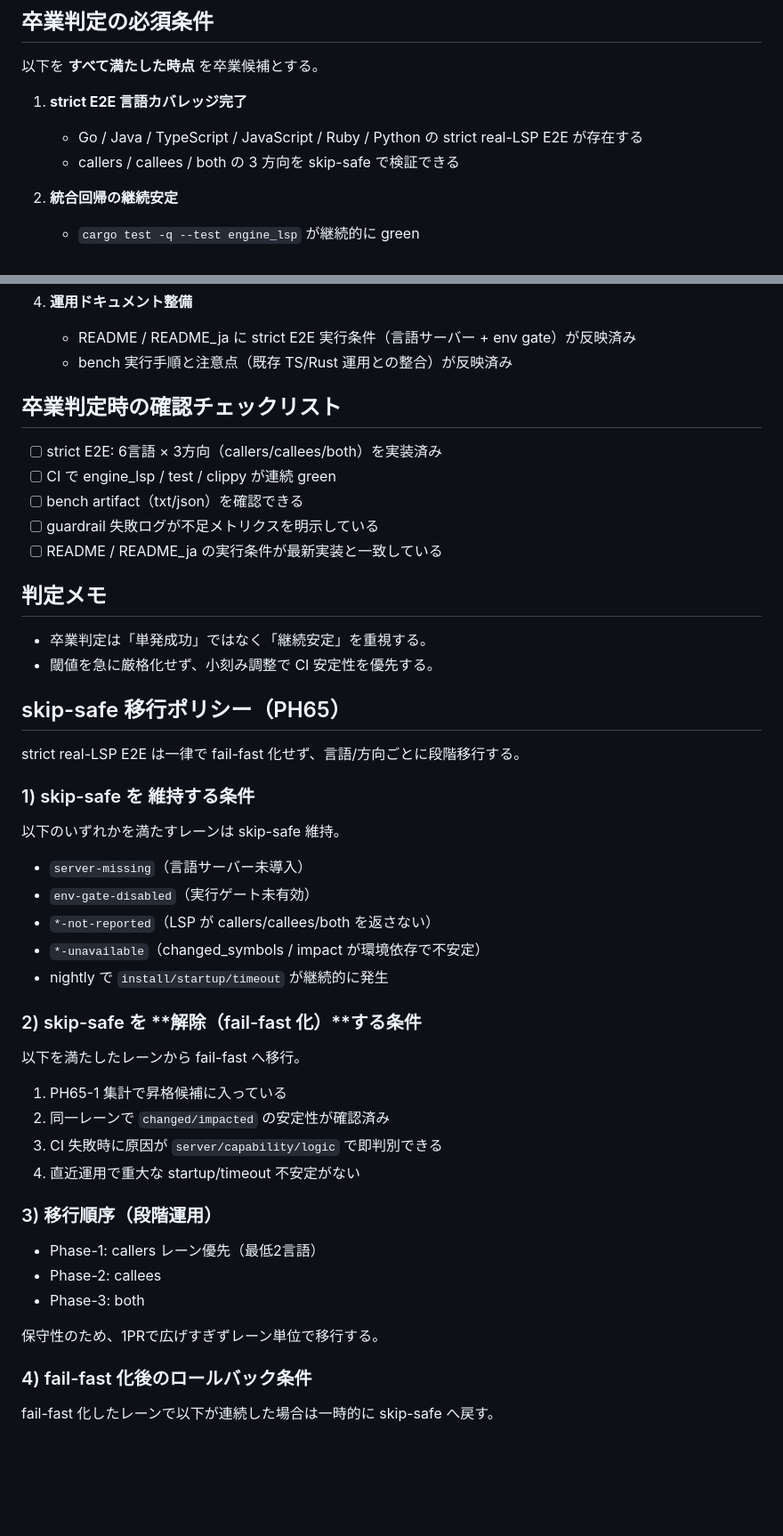
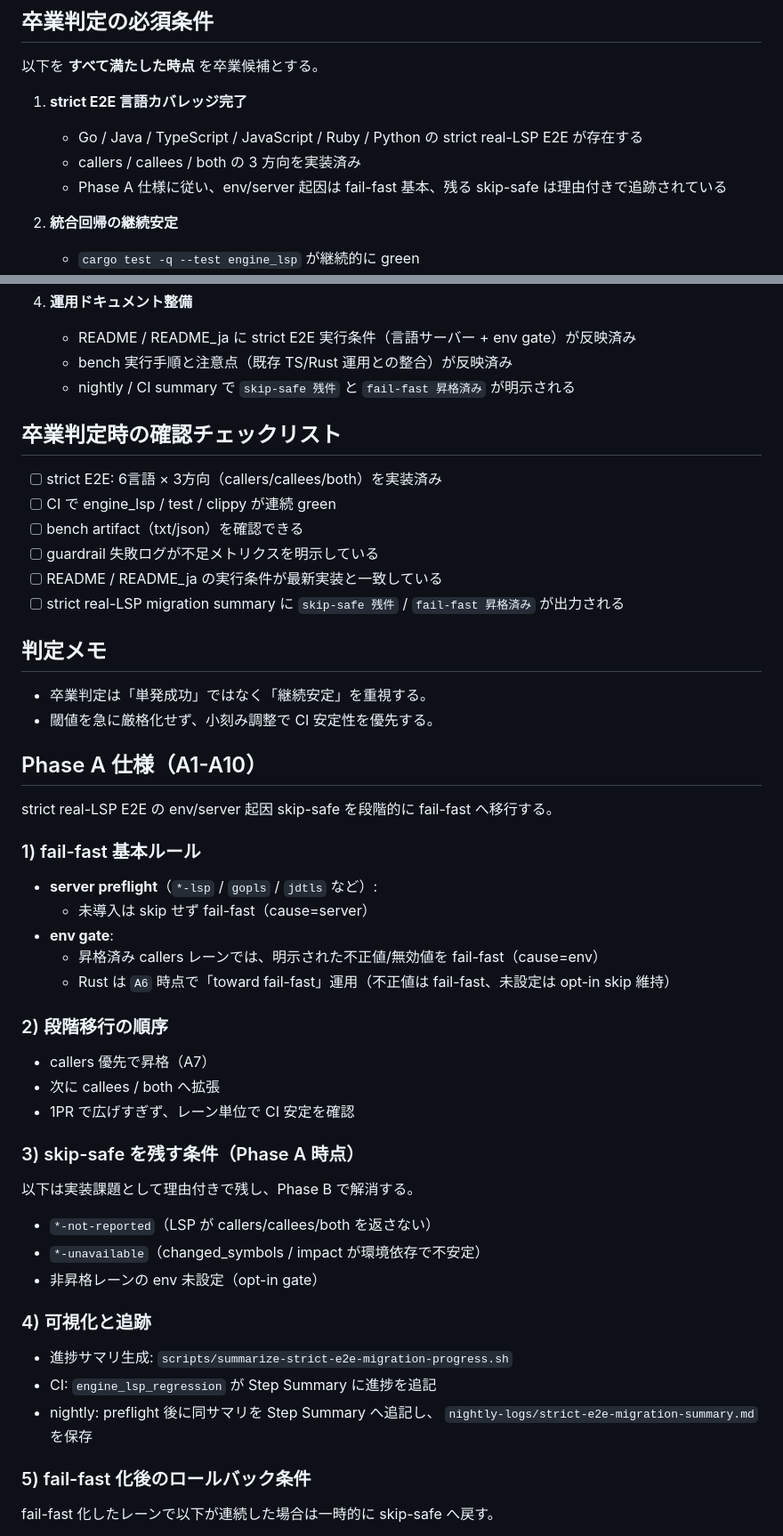
Before and after one commit to n01e0/dimpact, a Markdown page: docs/lsp-experimental-graduation.md, 2 parts joined by grey strips. Shown at 89% size. Drawn GitHub-style; blank space fills up the shorter version.

Commit message:
docs(strict-lsp): update graduation/nightly docs to Phase A spec (#249)

```diff
--- a/docs/lsp-experimental-graduation.md
+++ b/docs/lsp-experimental-graduation.md
@@ -8,7 +8,8 @@
 
 1. **strict E2E 言語カバレッジ完了**
    - Go / Java / TypeScript / JavaScript / Ruby / Python の strict real-LSP E2E が存在する
-   - callers / callees / both の 3 方向を skip-safe で検証できる
+   - callers / callees / both の 3 方向を実装済み
+   - Phase A 仕様に従い、env/server 起因は fail-fast 基本、残る skip-safe は理由付きで追跡されている
 
 2. **統合回帰の継続安定**
    - `cargo test -q --test engine_lsp` が継続的に green
@@ -23,6 +24,7 @@
 4. **運用ドキュメント整備**
    - README / README_ja に strict E2E 実行条件（言語サーバー + env gate）が反映済み
    - bench 実行手順と注意点（既存 TS/Rust 運用との整合）が反映済み
+   - nightly / CI summary で `skip-safe 残件` と `fail-fast 昇格済み` が明示される
 
 ## 卒業判定時の確認チェックリスト
 
@@ -31,44 +33,47 @@
 - [ ] bench artifact（txt/json）を確認できる
 - [ ] guardrail 失敗ログが不足メトリクスを明示している
 - [ ] README / README_ja の実行条件が最新実装と一致している
+- [ ] strict real-LSP migration summary に `skip-safe 残件` / `fail-fast 昇格済み` が出力される
 
 ## 判定メモ
 
 - 卒業判定は「単発成功」ではなく「継続安定」を重視する。
 - 閾値を急に厳格化せず、小刻み調整で CI 安定性を優先する。
 
-## skip-safe 移行ポリシー（PH65）
+## Phase A 仕様（A1-A10）
 
-strict real-LSP E2E は一律で fail-fast 化せず、言語/方向ごとに段階移行する。
+strict real-LSP E2E の env/server 起因 skip-safe を段階的に fail-fast へ移行する。
 
-### 1) skip-safe を **維持**する条件
+### 1) fail-fast 基本ルール
 
-以下のいずれかを満たすレーンは skip-safe 維持。
+- **server preflight**（`*-lsp` / `gopls` / `jdtls` など）:
+  - 未導入は skip せず fail-fast（cause=server）
+- **env gate**:
+  - 昇格済み callers レーンでは、明示された不正値/無効値を fail-fast（cause=env）
+  - Rust は `A6` 時点で「toward fail-fast」運用（不正値は fail-fast、未設定は opt-in skip 維持）
 
-- `server-missing`（言語サーバー未導入）
-- `env-gate-disabled`（実行ゲート未有効）
+### 2) 段階移行の順序
+
+- callers 優先で昇格（A7）
+- 次に callees / both へ拡張
+- 1PR で広げすぎず、レーン単位で CI 安定を確認
+
+### 3) skip-safe を残す条件（Phase A 時点）
+
+以下は実装課題として理由付きで残し、Phase B で解消する。
+
 - `*-not-reported`（LSP が callers/callees/both を返さない）
 - `*-unavailable`（changed_symbols / impact が環境依存で不安定）
-- nightly で `install/startup/timeout` が継続的に発生
+- 非昇格レーンの env 未設定（opt-in gate）
 
-### 2) skip-safe を **解除（fail-fast 化）**する条件
+### 4) 可視化と追跡
 
-以下を満たしたレーンから fail-fast へ移行。
+- 進捗サマリ生成: `scripts/summarize-strict-e2e-migration-progress.sh`
+- CI: `engine_lsp_regression` が Step Summary に進捗を追記
+- nightly: preflight 後に同サマリを Step Summary へ追記し、
+  `nightly-logs/strict-e2e-migration-summary.md` を保存
 
-1. PH65-1 集計で昇格候補に入っている
-2. 同一レーンで `changed/impacted` の安定性が確認済み
-3. CI 失敗時に原因が `server/capability/logic` で即判別できる
-4. 直近運用で重大な startup/timeout 不安定がない
-
-### 3) 移行順序（段階運用）
-
-- Phase-1: callers レーン優先（最低2言語）
-- Phase-2: callees
-- Phase-3: both
-
-保守性のため、1PRで広げすぎずレーン単位で移行する。
-
-### 4) fail-fast 化後のロールバック条件
+### 5) fail-fast 化後のロールバック条件
 
 fail-fast 化したレーンで以下が連続した場合は一時的に skip-safe へ戻す。
 
```
Also changed, not shown: docs/nightly-strict-lsp-flaky-points.md (+10 -3 lines).
